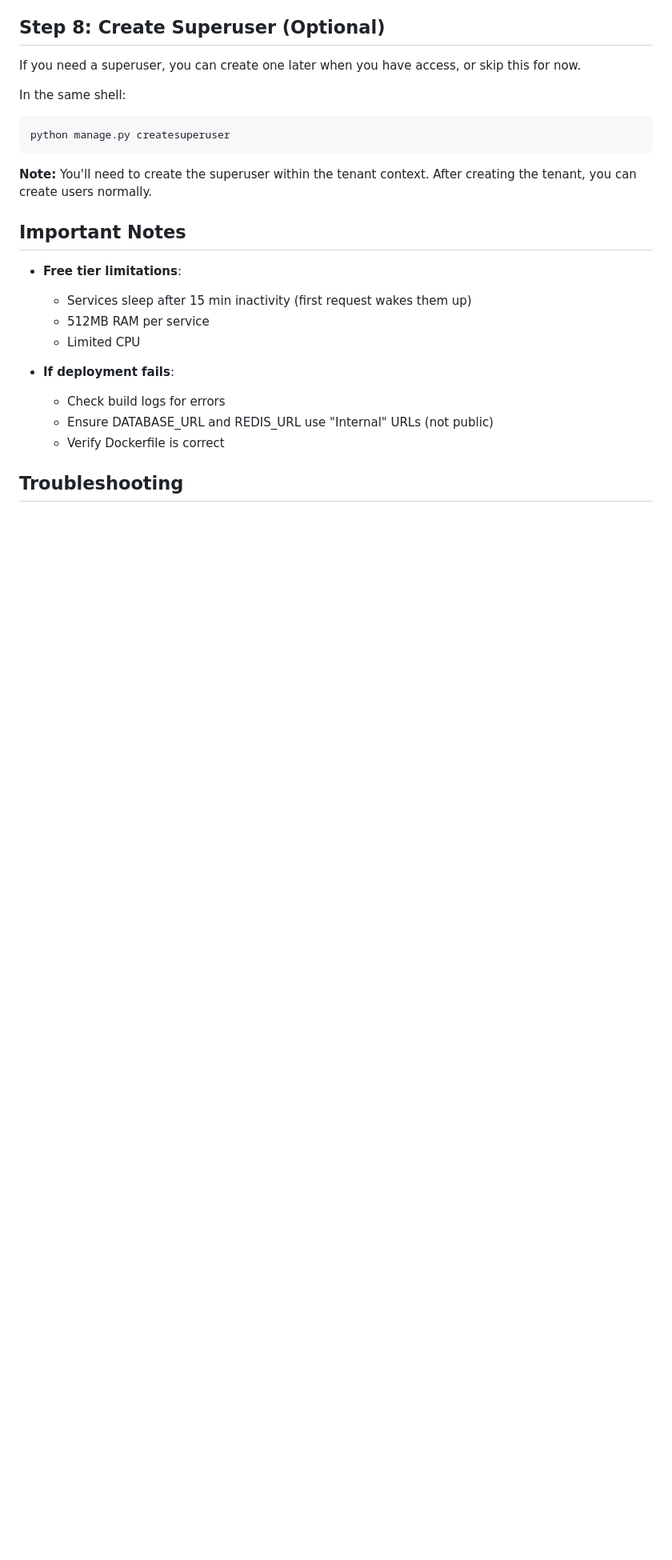
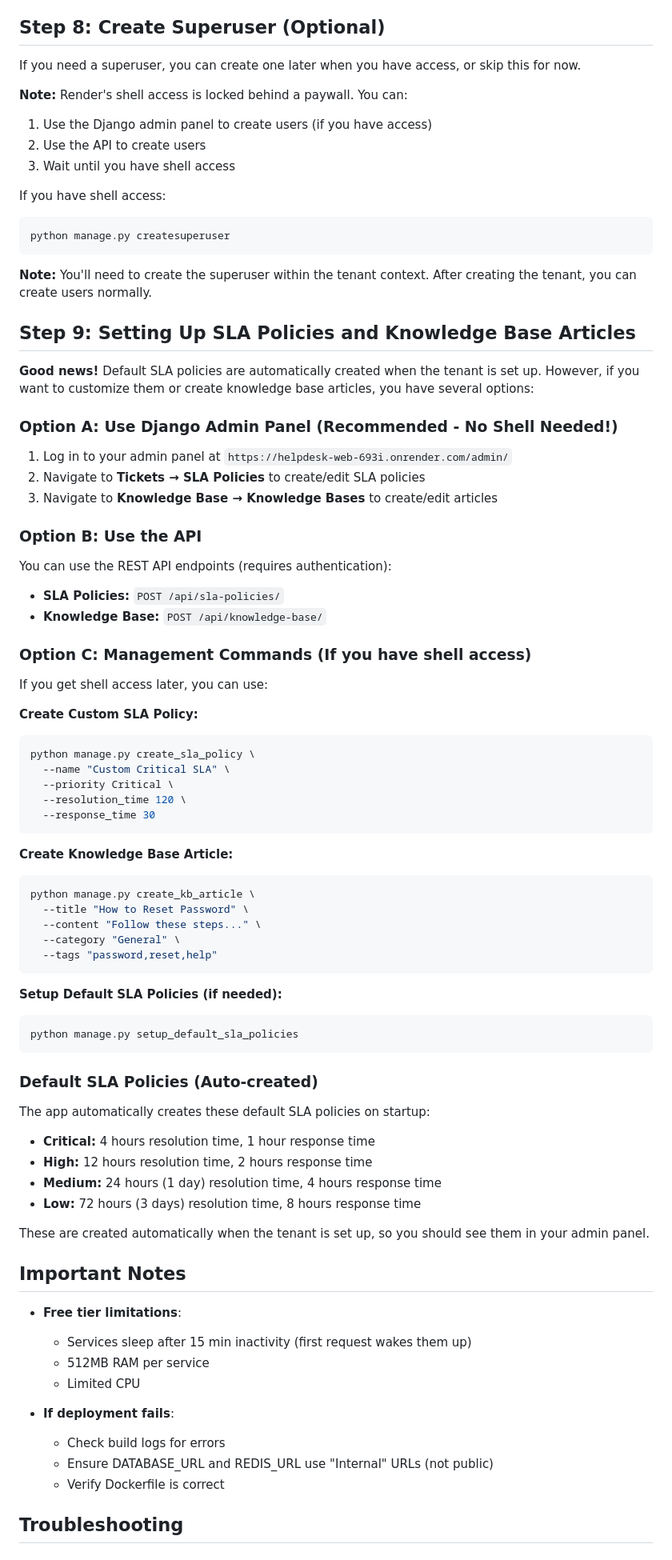
Before and after one commit to varun-aahil/Multi-Tenant-Helpdesk, a Markdown page: RENDER_DEPLOYMENT.md, the part around the change. Shown: that part at 80% size. GitHub-like rendering; blank space fills up the shorter version.

Commit message:
Add comprehensive guide for setting up SLA policies and KB articles

````diff
--- a/RENDER_DEPLOYMENT.md
+++ b/RENDER_DEPLOYMENT.md
@@ -157,12 +157,66 @@ The startup script will:
 
 If you need a superuser, you can create one later when you have access, or skip this for now.
 
-In the same shell:
+**Note:** Render's shell access is locked behind a paywall. You can:
+1. Use the Django admin panel to create users (if you have access)
+2. Use the API to create users
+3. Wait until you have shell access
+
+If you have shell access:
 ```bash
 python manage.py createsuperuser
 ```
 
 **Note:** You'll need to create the superuser within the tenant context. After creating the tenant, you can create users normally.
+
+## Step 9: Setting Up SLA Policies and Knowledge Base Articles
+
+**Good news!** Default SLA policies are automatically created when the tenant is set up. However, if you want to customize them or create knowledge base articles, you have several options:
+
+### Option A: Use Django Admin Panel (Recommended - No Shell Needed!)
+1. Log in to your admin panel at `https://helpdesk-web-693i.onrender.com/admin/`
+2. Navigate to **Tickets → SLA Policies** to create/edit SLA policies
+3. Navigate to **Knowledge Base → Knowledge Bases** to create/edit articles
+
+### Option B: Use the API
+You can use the REST API endpoints (requires authentication):
+- **SLA Policies:** `POST /api/sla-policies/`
+- **Knowledge Base:** `POST /api/knowledge-base/`
+
+### Option C: Management Commands (If you have shell access)
+If you get shell access later, you can use:
+
+**Create Custom SLA Policy:**
+```bash
+python manage.py create_sla_policy \
+  --name "Custom Critical SLA" \
+  --priority Critical \
+  --resolution_time 120 \
+  --response_time 30
+```
+
+**Create Knowledge Base Article:**
+```bash
+python manage.py create_kb_article \
+  --title "How to Reset Password" \
+  --content "Follow these steps..." \
+  --category "General" \
+  --tags "password,reset,help"
+```
+
+**Setup Default SLA Policies (if needed):**
+```bash
+python manage.py setup_default_sla_policies
+```
+
+### Default SLA Policies (Auto-created)
+The app automatically creates these default SLA policies on startup:
+- **Critical:** 4 hours resolution time, 1 hour response time
+- **High:** 12 hours resolution time, 2 hours response time
+- **Medium:** 24 hours (1 day) resolution time, 4 hours response time
+- **Low:** 72 hours (3 days) resolution time, 8 hours response time
+
+These are created automatically when the tenant is set up, so you should see them in your admin panel.
 
 ## Important Notes
 
````
